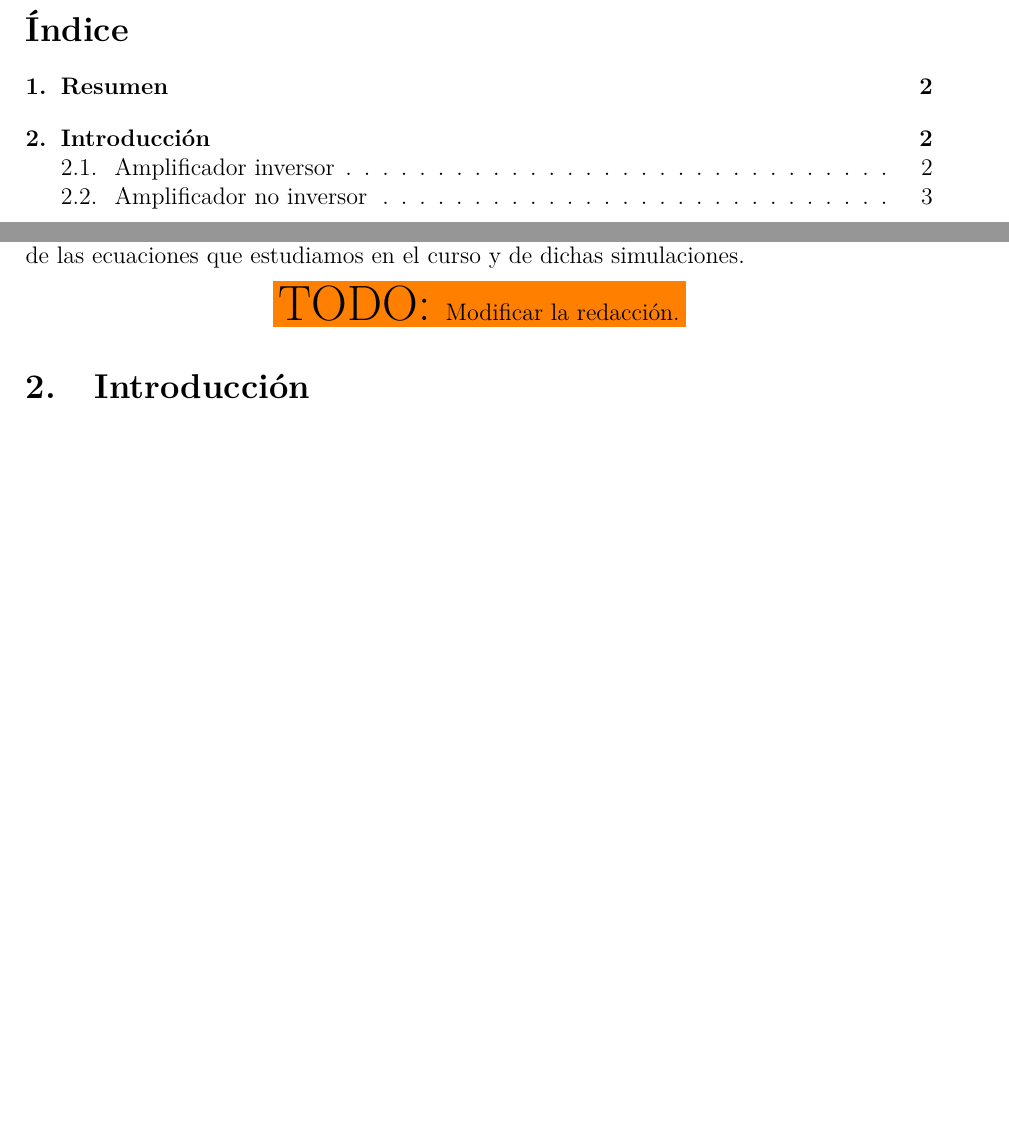
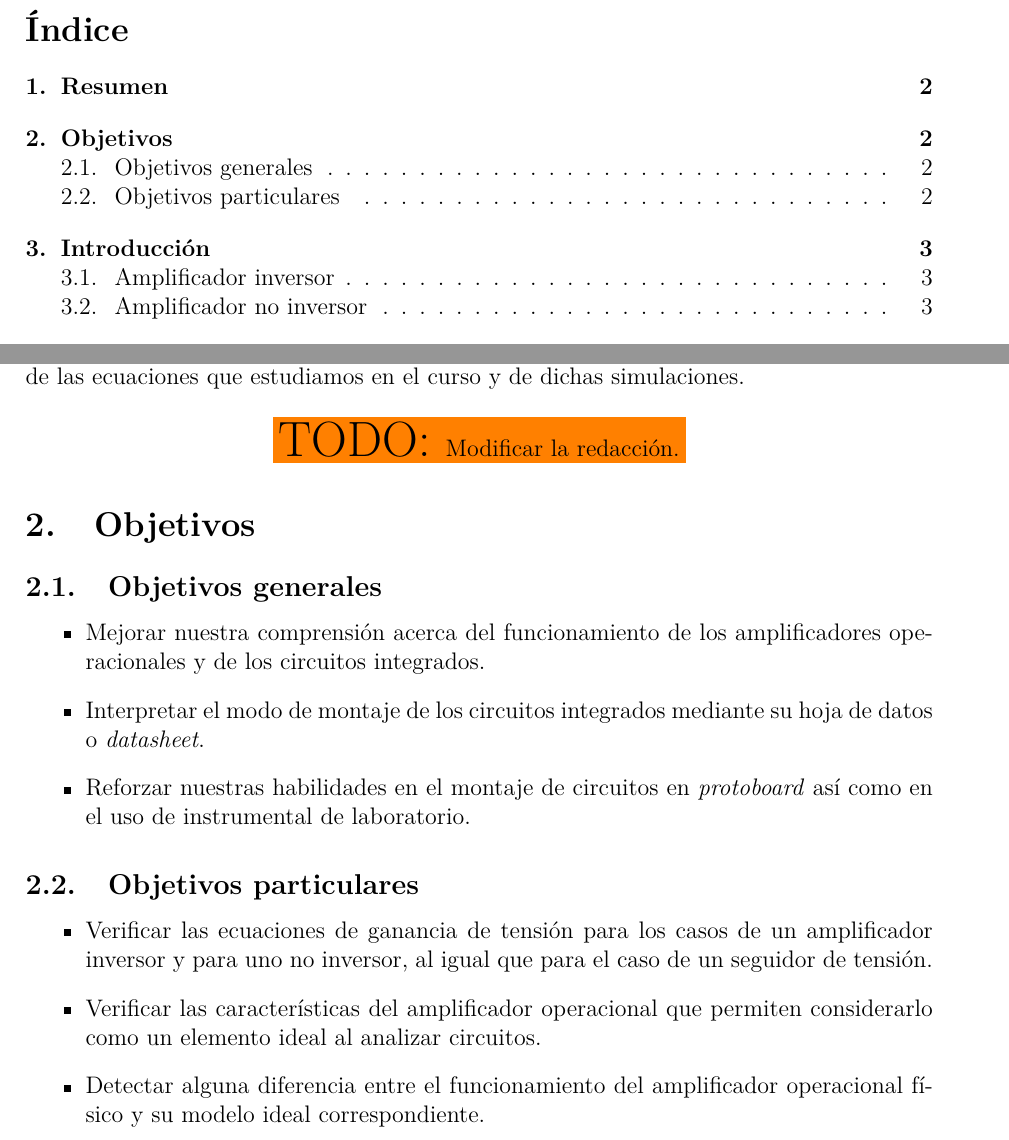
Before and after one commit to nmontesoro/latex-report, a LaTeX document (main.tex, which reads src/objetivos.tex): two parts of pages 2 and 3 of 12 before the commit and two parts of pages 2 and 3 of 13 after it, joined at a grey line, cut so that both start at the same text, the shorter picture padded with empty space. Compiled offline with LuaLaTeX.

Commit message:
Agrego objetivos

```diff
--- /dev/null
+++ b/src/objetivos.tex
@@ -0,0 +1,24 @@
+\section{Objetivos}
+
+\subsection{Objetivos generales}
+
+\begin{itemize}
+    \item Mejorar nuestra comprensión acerca del funcionamiento de los
+    amplificadores operacionales y de los circuitos integrados.
+    \item Interpretar el modo de montaje de los circuitos integrados mediante
+    su hoja de datos o \textit{datasheet}.
+    \item Reforzar nuestras habilidades en el montaje de circuitos en
+    \textit{protoboard} así como en el uso de instrumental de laboratorio.
+\end{itemize}
+
+\subsection{Objetivos particulares}
+
+\begin{itemize}
+    \item Verificar las ecuaciones de ganancia de tensión para los casos de un
+    amplificador inversor y para uno no inversor, al igual que para el caso de
+    un seguidor de tensión.
+    \item Verificar las características del amplificador operacional que
+    permiten considerarlo como un elemento ideal al analizar circuitos.
+    \item Detectar alguna diferencia entre el funcionamiento del amplificador
+    operacional físico y su modelo ideal correspondiente.
+\end{itemize}
```
Also changed, not shown: main.tex (+1 -0 lines), makefile.
